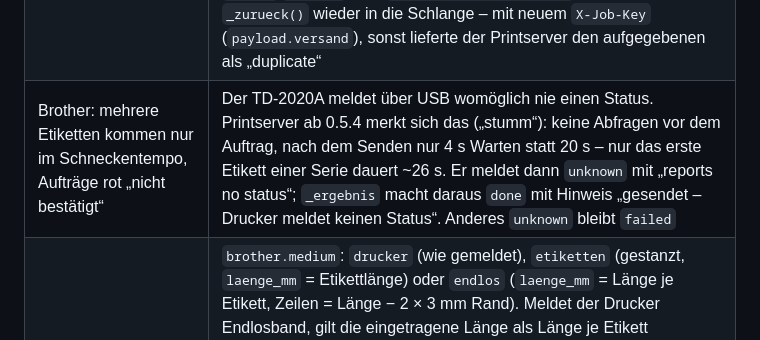
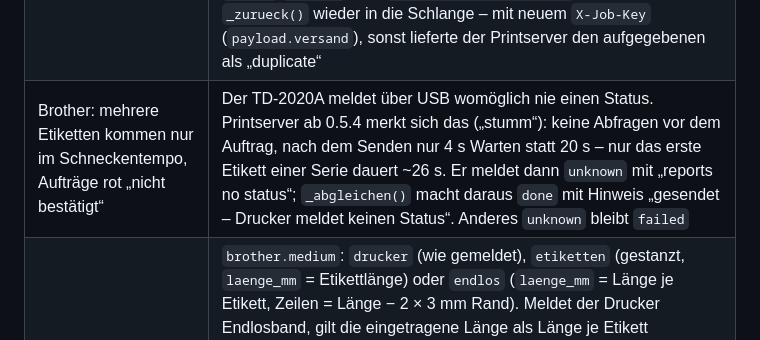
Before and after one commit to Zendonir/ESP32_Lebensmittel_BT_Scanner_Docker, a Markdown page: CLAUDE.md, the part around the change. GitHub-like rendering.

Commit message:
CLAUDE.md: richtigen Funktionsnamen für den stummen Drucker nennen
Co-Authored-By: Claude Opus 5.5 <noreply@anthropic.com>
Claude-Session: https://claude.ai/code/session_01VDKHRCMM5AbguHtNHJw5FQ

```diff
--- a/CLAUDE.md
+++ b/CLAUDE.md
@@ -228,7 +228,7 @@ cd firmware && pio run --target upload # flashen
 | Brother-Etiketten verrutschen / Lückensensor | Gestanzte Etiketten registriert der TD-2020 **selbst** an der Lücke – Voraussetzung: `ESC i z` mit Medientyp 0Bh und gültiger Breite/Länge (Flags 8Eh), `ESC i d` = 0, Zeilen ≤ Druckbereich. Keine eigene Vorschubrechnung einführen. Vor dem Senden vergleicht `durchgang()` das gemeldete Medium mit `erwartet()`; passt die Rolle nicht (`medium_abweichung`), bleibt der Auftrag `queued` mit Grund, Takt 20 s; bei leerer Printserver-Schlange wird frisch abgefragt (`/api/printer/status`), weil der gemerkte Stand von vor dem Rollenwechsel sein kann |
 | Brother-Etikett doppelt / Ergebnis verloren | Versand mit `X-Job-Key` (`lm-<id>-<zeitstempel>`): eine verlorene Antwort wird mit demselben Schluessel wiederholt, der Printserver (ab 0.4.1) liefert den vorhandenen Auftrag. Kennt er Nummer/Schluessel nicht mehr (Neustart), wird der Auftrag `failed` "Ergebnis unbekannt" – nie selbsttaetig nachdrucken, der TD-2020A verwirft Auftraege nach einem Fehler ohnehin |
 | Brother aus – Etiketten gehen verloren / scheitern nach 10 min | Die Warteschlange liegt **hier** (Datenbank), nicht im Printserver (RAM, 24 Plätze, gibt nach `PRINT_QUEUE_WAIT_PRINTER_S` = 10 min auf). `durchgang()` schickt nichts, solange `/api/status` den Drucker nicht `ready` meldet (`DRUCKER_AUS`), und höchstens `MAX_UNTERWEGS` = 2 zugleich. Gibt der Printserver einen Auftrag mit `attempts` 0 auf oder kennt ihn nach einem Neustart nicht mehr, während er zuletzt nur `queued`/`waiting` war (`payload.brother.zustand`), kommt er per `_zurueck()` wieder in die Schlange – mit neuem `X-Job-Key` (`payload.versand`), sonst lieferte der Printserver den aufgegebenen als „duplicate“ |
-| Brother: mehrere Etiketten kommen nur im Schneckentempo, Aufträge rot „nicht bestätigt“ | Der TD-2020A meldet über USB womöglich nie einen Status. Printserver ab 0.5.4 merkt sich das („stumm“): keine Abfragen vor dem Auftrag, nach dem Senden nur 4 s Warten statt 20 s – nur das erste Etikett einer Serie dauert ~26 s. Er meldet dann `unknown` mit „reports no status“; `_ergebnis` macht daraus `done` mit Hinweis „gesendet – Drucker meldet keinen Status“. Anderes `unknown` bleibt `failed` |
+| Brother: mehrere Etiketten kommen nur im Schneckentempo, Aufträge rot „nicht bestätigt“ | Der TD-2020A meldet über USB womöglich nie einen Status. Printserver ab 0.5.4 merkt sich das („stumm“): keine Abfragen vor dem Auftrag, nach dem Senden nur 4 s Warten statt 20 s – nur das erste Etikett einer Serie dauert ~26 s. Er meldet dann `unknown` mit „reports no status“; `_abgleichen()` macht daraus `done` mit Hinweis „gesendet – Drucker meldet keinen Status“. Anderes `unknown` bleibt `failed` |
 | Brother: Etiketten oder Endlosband / Druckereinstellungen | `brother.medium`: `drucker` (wie gemeldet), `etiketten` (gestanzt, `laenge_mm` = Etikettlänge) oder `endlos` (`laenge_mm` = Länge je Etikett, Zeilen = Länge − 2 × 3 mm Rand). Meldet der Drucker Endlosband, gilt die eingetragene Länge als Länge je Etikett (`mit_medium`). Was im Drucker selbst gespeichert ist, geht über `GET/PATCH /api/brother/druckereinstellungen` → Printserver `/api/printer/settings` (ab 0.4.2, statische Befehle `ESC i X …` der P-touch-Template-Referenz): Befehlsmodus (empfohlen Raster), Druckpriorität, 180°, Stoppposition, Wiederholung nach Fehler (empfohlen aus). Druckdichte, Stromsparen, Sensoren und das Papierformat haben keinen dokumentierten Befehl – Brother-Tool bzw. Treiberdatei mit `ESC i U` |
 | Brother: Etikettensorte wählen / neue Sorte dazu | `brother.etikett` = Schlüssel aus `services/brother_vorlagen.json` (51×26, 50×30, 40×50, 40×60, 57×32 – Kopf aus Druckdateien des Brother-Treibers, inkl. `ESC i U w` mit Medieninformation), `treiberdatei` (selbst eingelesen) oder leer (dann `medium`/Maße). `brother.vorlage(cfg)` liefert das Profil; Vorlagen gehen vor `mit_medium`. Neue Sorte: `.prn` mit dem Treiber drucken, mit `brother.analysieren()` lesen, `vorschau` weg, in die JSON. „Hoch“/„Quer“ im Treiber ändern den Kopf nicht – das ist unser `drehung`. `medieninfo()` liest aus `ESC i U`: Pins links frei [6..7], Druckbreite [8..9], Zeilen [10..11] (nicht dokumentiert, an allen fünf Sorten gegen Tabelle 2.3.5 geprüft); `rasterdaten()` legt das Bild dorthin statt mittig. In der Oberflaeche gibt es Medium/Breite/Laenge nur bei „keine Vorlage“ (`.brother-manuell`), sonst zeigt `brotherSorteZeigen()` die Masse der Sorte |
 | Brother-Etikett anders aufbauen / Marke fehlt | `brother.layout`: `standard` (bisher, ohne Marke) oder A–E aus `services/brother_layouts.py` (klassisch, balken, raster, tabelle, hochkant) – alle mit Name, Marke, MHD, Menge, Ort, Einlagerdatum, QR. Hochkant gelesen gilt ausser bei `standard` immer `hochkant`. Passt etwas nicht, schrumpft `_stapel()` erst alle Schriften gemeinsam und laesst dann Optionales von hinten weg; der Code faellt nie unter Modul 3 (`_code_min`) |
```
